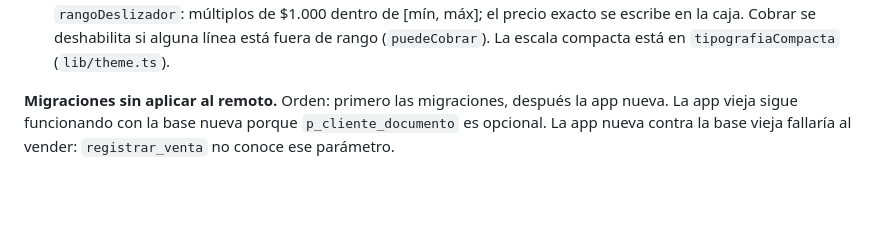
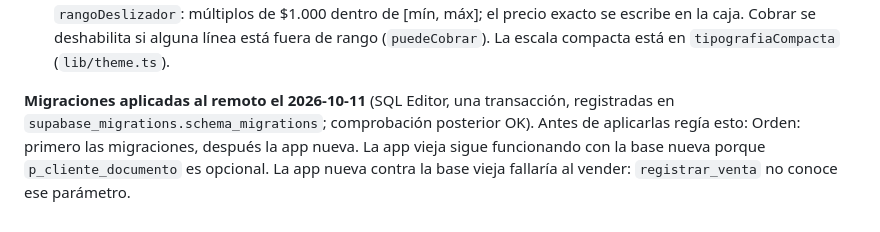
Before and after one commit to aveiaAvellanada/venus, a Markdown page: docs/rediseno-carrito/README.md, the part around the change. Drawn GitHub-style; blank space fills up the shorter version.

```diff
--- a/docs/rediseno-carrito/README.md
+++ b/docs/rediseno-carrito/README.md
@@ -149,6 +149,6 @@ Implementado en la rama `rediseno-carrito` (que incluye `rediseno-productos`), u
   en la caja. Cobrar se deshabilita si alguna línea está fuera de rango (`puedeCobrar`). La escala
   compacta está en `tipografiaCompacta` (`lib/theme.ts`).
 
-**Migraciones sin aplicar al remoto.** Orden: primero las migraciones, después la app nueva. La app vieja
+**Migraciones aplicadas al remoto el 2026-10-11** (SQL Editor, una transacción, registradas en `supabase_migrations.schema_migrations`; comprobación posterior OK). Antes de aplicarlas regía esto: Orden: primero las migraciones, después la app nueva. La app vieja
 sigue funcionando con la base nueva porque `p_cliente_documento` es opcional. La app nueva contra la base
 vieja fallaría al vender: `registrar_venta` no conoce ese parámetro.
```
Also changed, not shown: CLAUDE.md (+1 -1 lines).
